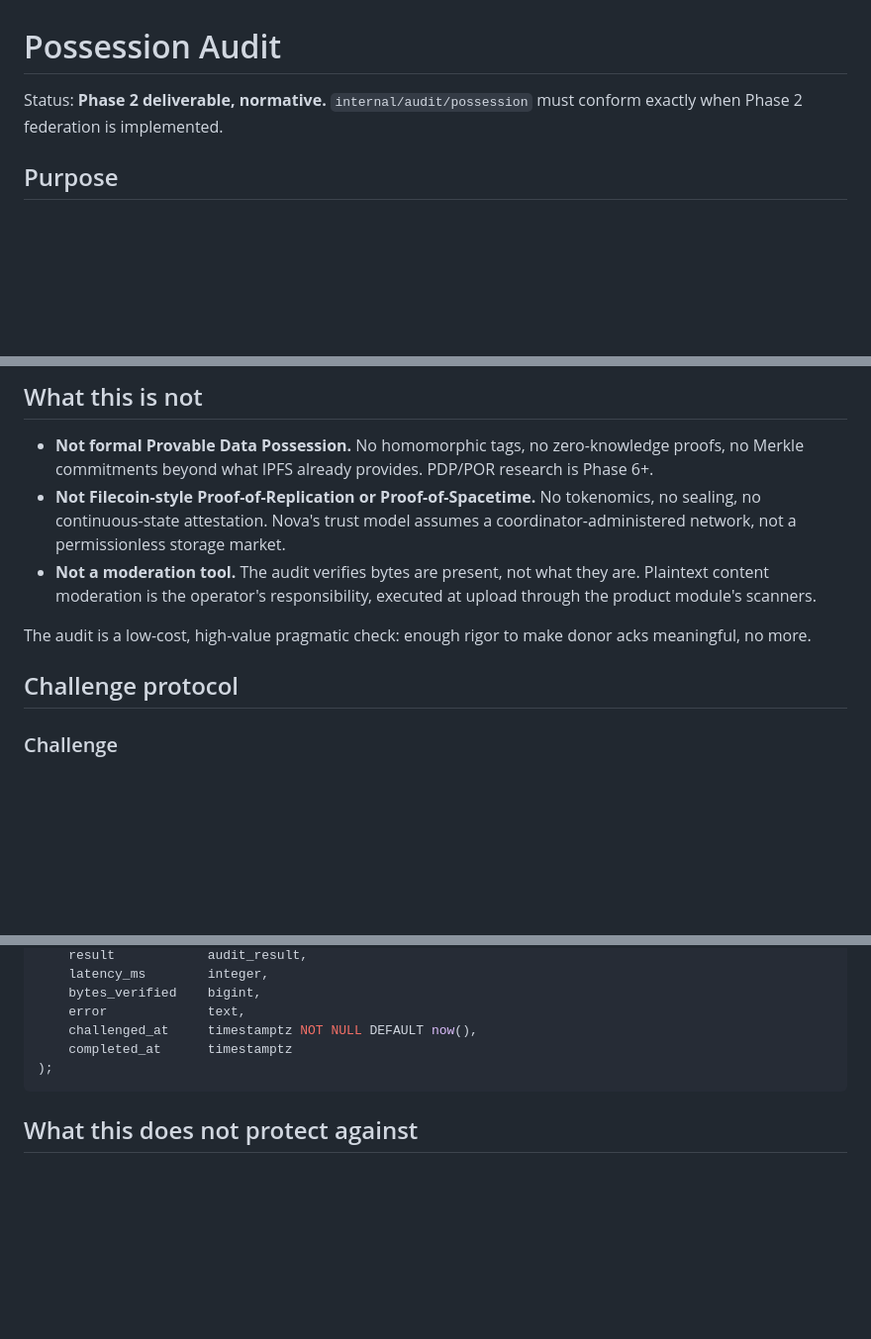
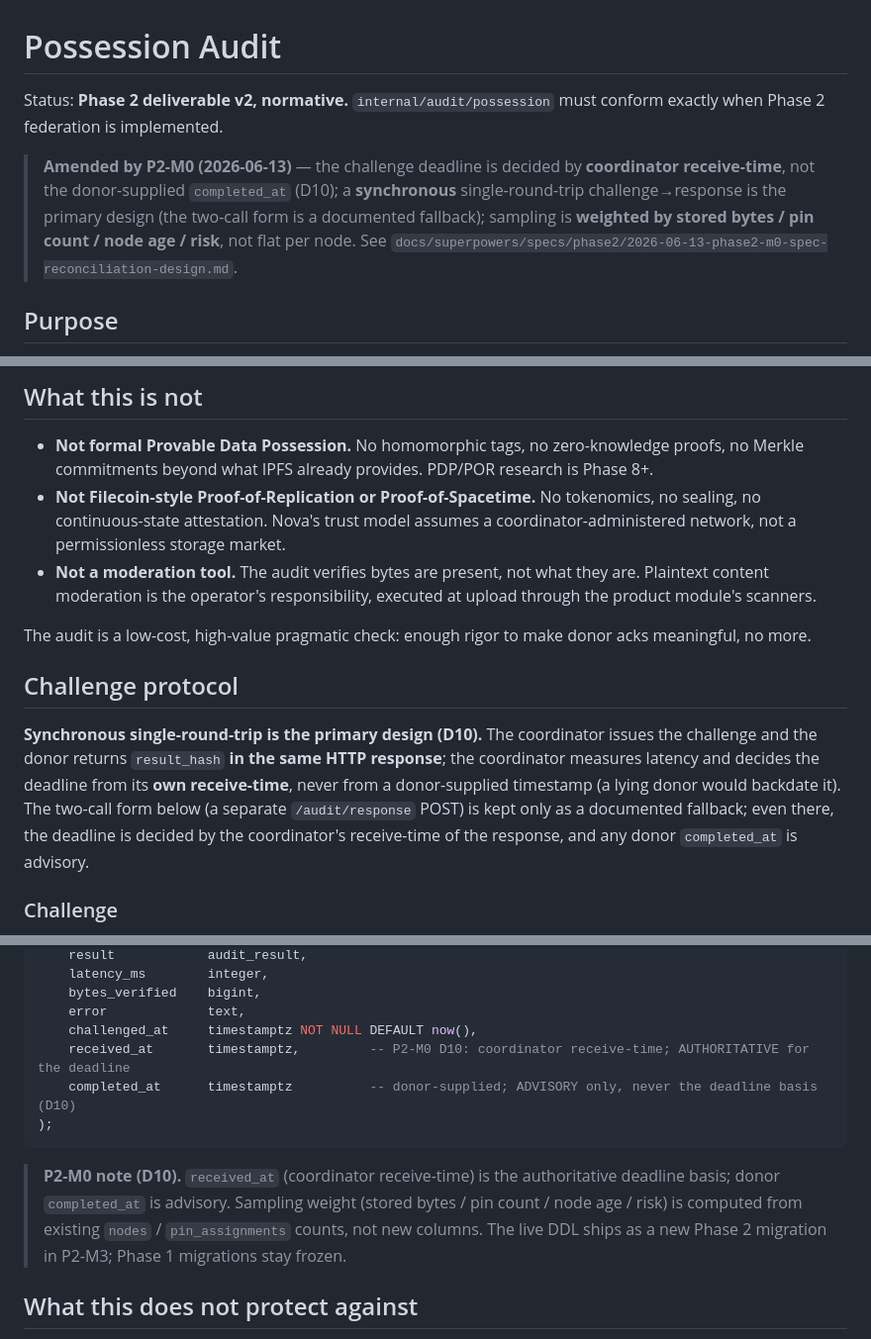
Before and after one commit to nova-archive/nova, a Markdown page: docs/specs/POSSESSION_AUDIT.md, 3 parts joined by grey strips. Shown at 99% size. Drawn GitHub-style; blank space fills up the shorter version.

````diff
--- a/docs/specs/POSSESSION_AUDIT.md
+++ b/docs/specs/POSSESSION_AUDIT.md
@@ -1,7 +1,14 @@
 # Possession Audit
 
-Status: **Phase 2 deliverable, normative.** `internal/audit/possession`
+Status: **Phase 2 deliverable v2, normative.** `internal/audit/possession`
 must conform exactly when Phase 2 federation is implemented.
+
+> **Amended by P2-M0 (2026-06-13)** — the challenge deadline is decided by
+> **coordinator receive-time**, not the donor-supplied `completed_at` (D10); a
+> **synchronous** single-round-trip challenge→response is the primary design
+> (the two-call form is a documented fallback); sampling is **weighted by
+> stored bytes / pin count / node age / risk**, not flat per node. See
+> `docs/superpowers/specs/phase2/2026-06-13-phase2-m0-spec-reconciliation-design.md`.
 
 ## Purpose
 
@@ -26,7 +33,7 @@ node IDs that prevent ad-hoc fetches.
 
 - **Not formal Provable Data Possession.** No homomorphic tags, no
   zero-knowledge proofs, no Merkle commitments beyond what IPFS
-  already provides. PDP/POR research is Phase 6+.
+  already provides. PDP/POR research is Phase 8+.
 - **Not Filecoin-style Proof-of-Replication or Proof-of-Spacetime.**
   No tokenomics, no sealing, no continuous-state attestation. Nova's
   trust model assumes a coordinator-administered network, not a
@@ -40,6 +47,15 @@ The audit is a low-cost, high-value pragmatic check: enough rigor
 to make donor acks meaningful, no more.
 
 ## Challenge protocol
+
+**Synchronous single-round-trip is the primary design (D10).** The coordinator
+issues the challenge and the donor returns `result_hash` **in the same HTTP
+response**; the coordinator measures latency and decides the deadline from its
+**own receive-time**, never from a donor-supplied timestamp (a lying donor would
+backdate it). The two-call form below (a separate `/audit/response` POST) is
+kept only as a documented fallback; even there, the deadline is decided by the
+coordinator's receive-time of the response, and any donor `completed_at` is
+advisory.
 
 ### Challenge
 
@@ -211,9 +238,16 @@ CREATE TABLE pin_audits (
     bytes_verified    bigint,
     error             text,
     challenged_at     timestamptz NOT NULL DEFAULT now(),
-    completed_at      timestamptz
+    received_at       timestamptz,         -- P2-M0 D10: coordinator receive-time; AUTHORITATIVE for the deadline
+    completed_at      timestamptz          -- donor-supplied; ADVISORY only, never the deadline basis (D10)
 );
 ```
+
+> **P2-M0 note (D10).** `received_at` (coordinator receive-time) is the
+> authoritative deadline basis; donor `completed_at` is advisory. Sampling
+> weight (stored bytes / pin count / node age / risk) is computed from existing
+> `nodes` / `pin_assignments` counts, not new columns. The live DDL ships as a
+> new Phase 2 migration in P2-M3; Phase 1 migrations stay frozen.
 
 ## What this does not protect against
 
````
Also changed, not shown: other parts of docs/specs/POSSESSION_AUDIT.md (+22 -11 lines).
